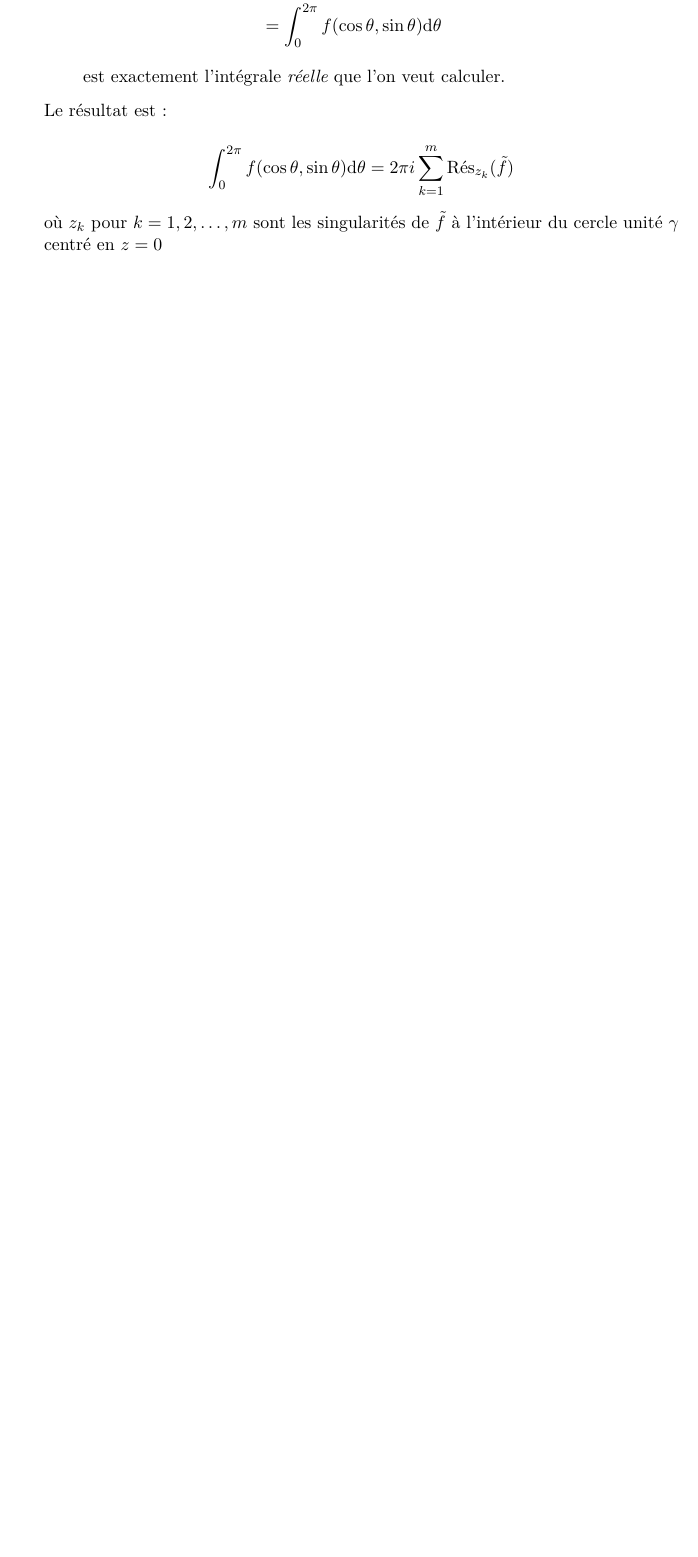
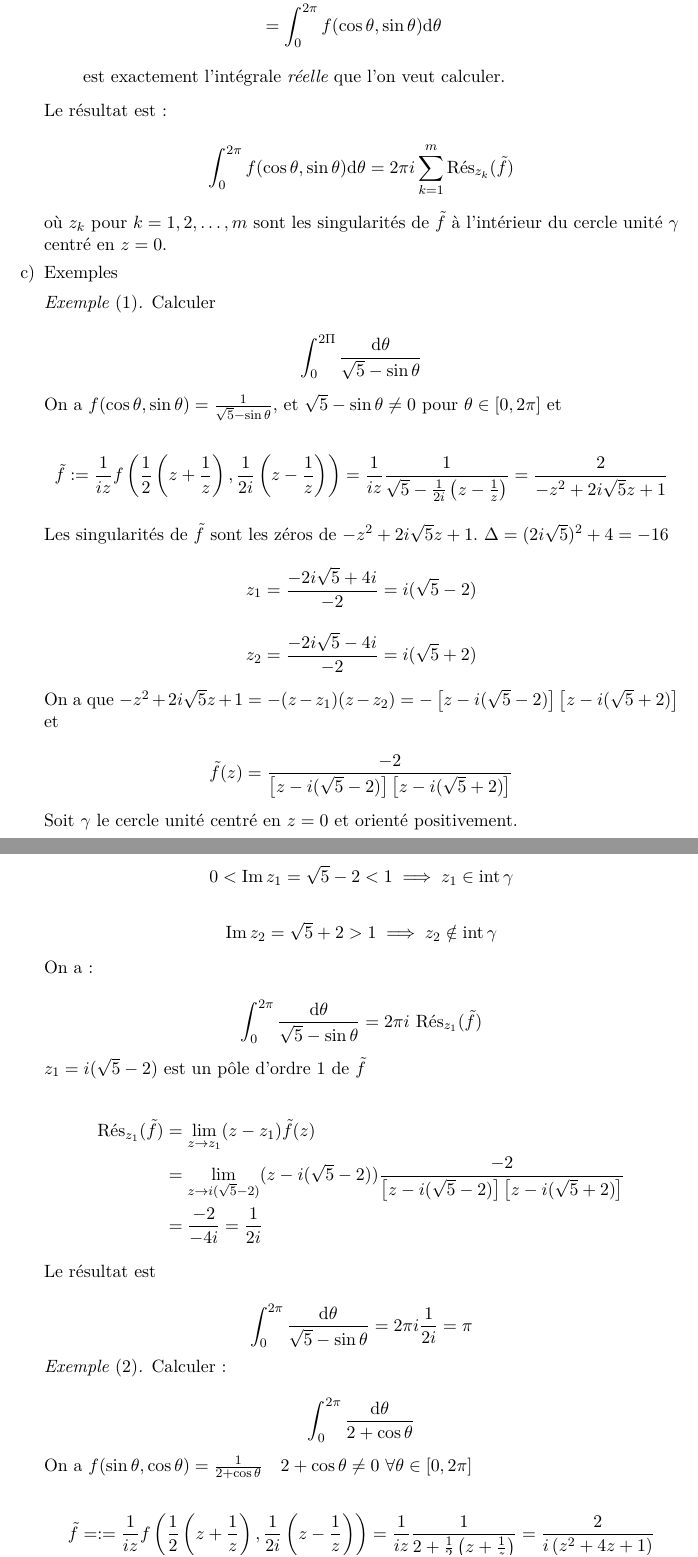
Before and after one commit to robinmamie/ba4_analyse4_notes, a LaTeX thesis (ba4_analyse4_notes.tex, which reads chapters/5-theoreme-residus-applications-integrales.tex): part of page 50 of 51 before the commit and two parts of pages 50 and 51 of 53 after it, the two joined at a grey line, cut so that both start at the same text, the shorter picture padded with empty space. Compiled offline with XeLaTeX.

Commit message:
Finish 10th lecture

```diff
--- a/chapters/5-theoreme-residus-applications-integrales.tex
+++ b/chapters/5-theoreme-residus-applications-integrales.tex
@@ -187,5 +187,56 @@
 
     \[ \int_0^{2\pi} f(\cos \theta, \sin \theta) \dth = 2\pi i \sum_{k = 1}^m \Res_{z_k}(\tilde{f}) \]
 
-    où $z_k$ pour $k = 1, 2, \ldots, m$ sont les singularités de $\tilde{f}$ à l'intérieur du cercle unité $\gamma$ centré en $z = 0$
+    où $z_k$ pour $k = 1, 2, \ldots, m$ sont les singularités de $\tilde{f}$ à l'intérieur du cercle unité $\gamma$ centré en $z = 0$.
 
+    \item Exemples
+
+    \begin{example}[1]
+        Calculer
+
+        \[ \int_0^{2\Pi} \frac{\dth}{\sqrt{5} - \sin \theta} \]
+
+        On a $f(\cos \theta, \sin \theta) = \frac{1}{\sqrt{5} - \sin \theta}$, et $\sqrt{5} - \sin \theta \neq 0$ pour $\theta \in [0, 2\pi]$ et
+
+        \[ \tilde{f} := \frac{1}{iz} f\left(\frac{1}{2} \left(z + \frac{1}{z}\right), \frac{1}{2i} \left(z - \frac{1}{z}\right)\right) = \frac{1}{iz} \frac{1}{\sqrt{5} - \frac{1}{2i} \left(z - \frac{1}{z}\right)} = \frac{2}{-z^2 + 2i\sqrt{5}z + 1} \]
+
+        Les singularités de $\tilde{f}$ sont les zéros de $-z^2 + 2i\sqrt{5}z + 1$. $\Delta = (2i\sqrt{5})^2 + 4 = -16$
+
+        \[ z_1 = \frac{-2i\sqrt{5} + 4i}{-2} = i(\sqrt{5} - 2) \]
+
+        \[ z_2 = \frac{-2i\sqrt{5} - 4i}{-2} = i(\sqrt{5} + 2) \]
+
+        On a que $-z^2 + 2i\sqrt{5}z + 1 = -(z - z_1)(z - z_2) = - \left[ z - i(\sqrt{5} - 2) \right] \left[ z - i(\sqrt{5} + 2) \right]$ et
+
+        \[ \tilde{f}(z) = \frac{-2}{\left[ z - i(\sqrt{5} - 2) \right] \left[ z - i(\sqrt{5} + 2) \right]} \]
+
+        Soit $\gamma$ le cercle unité centré en $z = 0$ et orienté positivement.
+
+        \[ 0 < \Imp z_1 = \sqrt{5} - 2 < 1 \implies z_1 \in \inte \gamma  \]
+
+        \[ \Imp z_2 = \sqrt{5} + 2 > 1 \implies z_2 \notin \inte \gamma \]
+
+        On a:
+
+        \[ \int_0^{2\pi} \frac{\dth}{\sqrt{5} - \sin \theta} = 2\pi i \ \Res_{z_1} (\tilde{f}) \]
+
+        $z_1 = i(\sqrt{5} - 2)$ est un pôle d'ordre 1 de $\tilde{f}$
+
+        \begin{align*}
+        \Res_{z_1} (\tilde{f})& = \lim_{z \rightarrow z_1} (z - z_1) \tilde{f}(z) \\&= \lim_{z \rightarrow i(\sqrt{5} - 2)} (z - i(\sqrt{5} - 2)) \frac{-2}{\left[ z - i(\sqrt{5} - 2) \right] \left[ z - i(\sqrt{5} + 2) \right]}
+        \\&= \frac{-2}{-4i} = \frac{1}{2i}
+        \end{align*}
+
+        Le résultat est
+
+        \[ \int_0^{2\pi} \frac{\dth}{\sqrt{5} - \sin \theta} = 2 \pi i \frac{1}{2i} = \pi \]
+    \end{example}
+
+    \begin{example}[2]
+        Calculer:
+
+        \[ \int_0^{2\pi} \frac{\dth}{2 + \cos \theta} \]
+
+        On a $f(\sin \theta, \cos \theta) = \frac{1}{2 + \cos \theta} \quad 2 + \cos \theta \neq 0 \ \forall \theta \in [0, 2\pi]$
+
+        \[ \tilde{f} = := \frac{1}{iz} f\left(\frac{1}{2} \left(z + \frac{1}{z}\right), \frac{1}{2i} \left(z - \frac{1}{z}\right)\right) = \frac{1}{iz} \frac{1}{2 + \frac{1}{2} \left(z + \frac{1}{z}\right)} = \frac{2}{i \left(z^2 + 4z + 1\right)} \]
```
Also changed, not shown: ba4_analyse4_notes.pdf, chapters/5-theoreme-residus-applications-integrales.tex (42 more changed lines).
